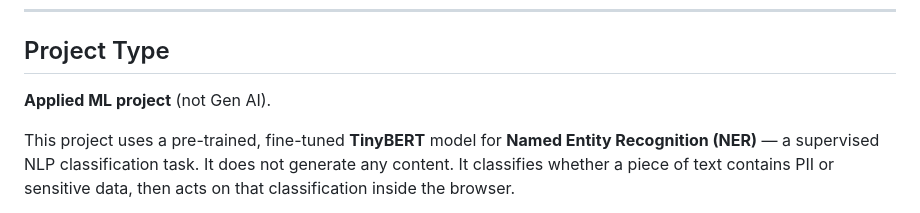
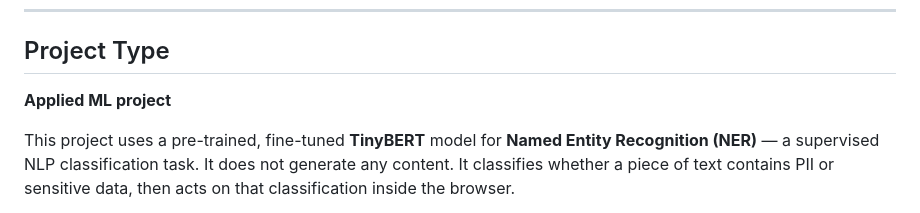
Before and after one commit to RevHeadGuy/LLM_DATA_LEAKAGE_MONITOR, a Markdown page: README.md, the part around the change. GitHub-like rendering.

Commit message:
Update project type formatting in README
Clarified project type description in README.

```diff
--- a/README.md
+++ b/README.md
@@ -8,7 +8,7 @@ Detection runs in two layers — fast regex patterns followed by a local offline
 
 ## Project Type
 
-**Applied ML project** (not Gen AI).
+**Applied ML project**
 
 This project uses a pre-trained, fine-tuned **TinyBERT** model for **Named Entity Recognition (NER)** — a supervised NLP classification task. It does not generate any content. It classifies whether a piece of text contains PII or sensitive data, then acts on that classification inside the browser.
 
```
